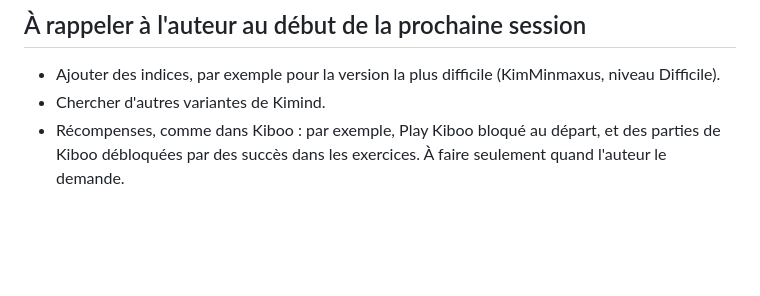
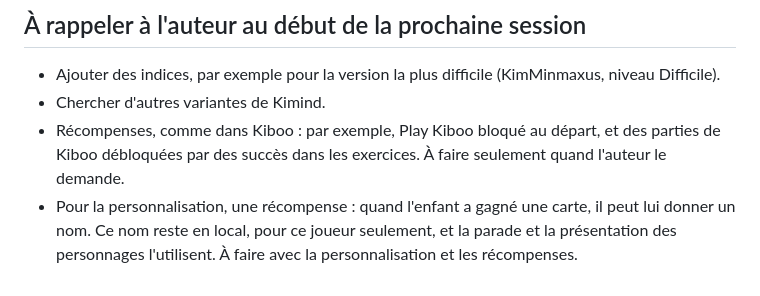
Before and after one commit to MowgAI/KimindVV, a Markdown page: CLAUDE.md, the part around the change. GitHub-like rendering; blank space fills up the shorter version.

Commit message:
CLAUDE.md : rappel, nommer une carte gagnée
Co-Authored-By: Claude Opus 5.5 <noreply@anthropic.com>
Claude-Session: https://claude.ai/code/session_01PqaPPEfiAJRbfmvaHFTYSK

```diff
--- a/CLAUDE.md
+++ b/CLAUDE.md
@@ -37,3 +37,4 @@ La théorie du domaine de l'auteur (bkKiboomGenerale.pl, Prolog) décrit élève
 - Ajouter des indices, par exemple pour la version la plus difficile (KimMinmaxus, niveau Difficile).
 - Chercher d'autres variantes de Kimind.
 - Récompenses, comme dans Kiboo : par exemple, Play Kiboo bloqué au départ, et des parties de Kiboo débloquées par des succès dans les exercices. À faire seulement quand l'auteur le demande.
+- Pour la personnalisation, une récompense : quand l'enfant a gagné une carte, il peut lui donner un nom. Ce nom reste en local, pour ce joueur seulement, et la parade et la présentation des personnages l'utilisent. À faire avec la personnalisation et les récompenses.
```
